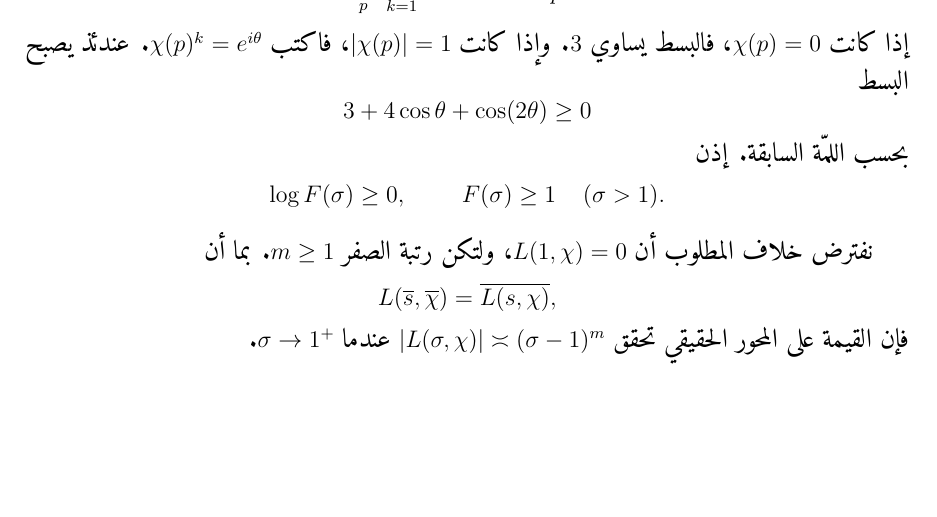
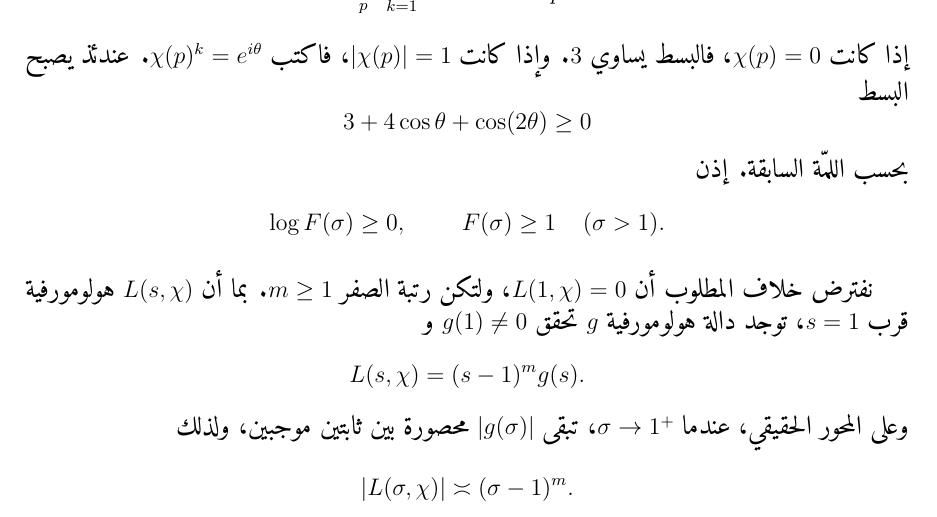
Before and after one commit to mesuef1974/analytic-number-theory-encyclopedia-ar, a LaTeX book (manuscript/main.tex, which reads volumes/volume-01-foundations/chapters/chapter-07-dirichlet-l-functions-batch-04.tex): part of page 122 of 130, cut so that both start at the same text, the shorter picture padded with empty space. Compiled offline with XeLaTeX.

Commit message:
fix(ch7): justify zero-order asymptotics in nonreal case

```diff
--- a/volumes/volume-01-foundations/chapters/chapter-07-dirichlet-l-functions-batch-04.tex
+++ b/volumes/volume-01-foundations/chapters/chapter-07-dirichlet-l-functions-batch-04.tex
@@ -66,15 +66,16 @@ F(\sigma)\geq1
 \]
 
 نفترض خلاف المطلوب أن \(L(1,\chi)=0\)، ولتكن رتبة الصفر \(m\geq1\).
-بما أن
+بما أن \(L(s,\chi)\) هولومورفية قرب \(s=1\)، توجد دالة هولومورفية
+\(g\) تحقق \(g(1)\ne0\) و
 \[
-L(\overline s,\overline\chi)
-=
-\overline{L(s,\chi)},
+L(s,\chi)=(s-1)^m g(s).
 \]
-فإن القيمة على المحور الحقيقي تحقق
-\(|L(\sigma,\chi)|\asymp(\sigma-1)^m\) عندما
-\(\sigma\to1^+\).
+وعلى المحور الحقيقي، عندما \(\sigma\to1^+\)، تبقى \(|g(\sigma)|\)
+محصورة بين ثابتين موجبين، ولذلك
+\[
+|L(\sigma,\chi)|\asymp(\sigma-1)^m.
+\]
 
 ولأن \(\chi\) غير حقيقية، فإن \(\chi^2\) غير رئيسية: فلو كانت
 \(\chi^2=\chi_0\) على الوحدات لكانت كل قيمة لـ\(\chi\) مساوية
```
